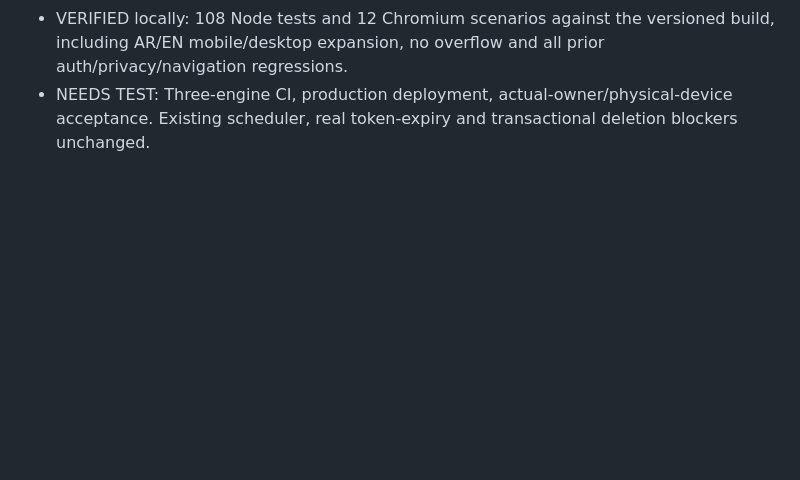
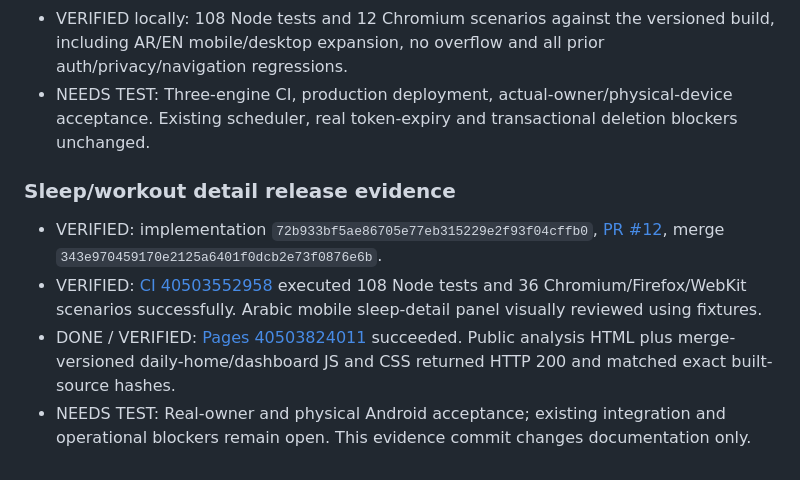
Before and after one commit to 3bHussein/Whoop-Intelligence-, a Markdown page: docs/ANALYTICS-ROADMAP.md, the part around the change. Rendered like a GitHub page; blank space fills up the shorter version.

Commit message:
docs: record verified WHOOP detail release [skip ci]

```diff
--- a/docs/ANALYTICS-ROADMAP.md
+++ b/docs/ANALYTICS-ROADMAP.md
@@ -212,3 +212,9 @@ Meaning-first interpretation is now **DONE / VERIFIED** by [PR #4 CI](https://gi
 - DONE: Completed workouts expand to source average/max HR, distance in km and recorded heart-rate percentage; missing values remain missing. Existing scopes, cache and backend unchanged.
 - VERIFIED locally: 108 Node tests and 12 Chromium scenarios against the versioned build, including AR/EN mobile/desktop expansion, no overflow and all prior auth/privacy/navigation regressions.
 - NEEDS TEST: Three-engine CI, production deployment, actual-owner/physical-device acceptance. Existing scheduler, real token-expiry and transactional deletion blockers unchanged.
+
+### Sleep/workout detail release evidence
+- VERIFIED: implementation `72b933bf5ae86705e77eb315229e2f93f04cffb0`, [PR #12](https://github.com/3bHussein/Whoop-Intelligence-/pull/12), merge `343e970459170e2125a6401f0dcb2e73f0876e6b`.
+- VERIFIED: [CI 40503552958](https://github.com/3bHussein/Whoop-Intelligence-/actions/runs/40503552958) executed 108 Node tests and 36 Chromium/Firefox/WebKit scenarios successfully. Arabic mobile sleep-detail panel visually reviewed using fixtures.
+- DONE / VERIFIED: [Pages 40503824011](https://github.com/3bHussein/Whoop-Intelligence-/actions/runs/40503824011) succeeded. Public analysis HTML plus merge-versioned daily-home/dashboard JS and CSS returned HTTP 200 and matched exact built-source hashes.
+- NEEDS TEST: Real-owner and physical Android acceptance; existing integration and operational blockers remain open. This evidence commit changes documentation only.
```
Also changed, not shown: docs/DEVELOPMENT-LOG.md (+6 -0 lines).
